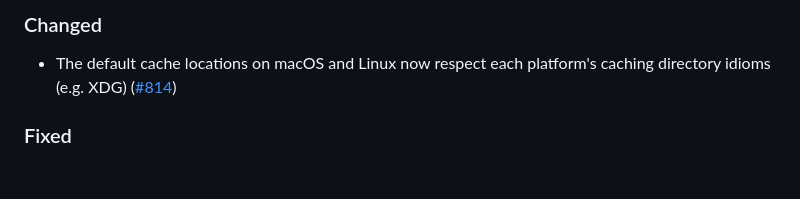
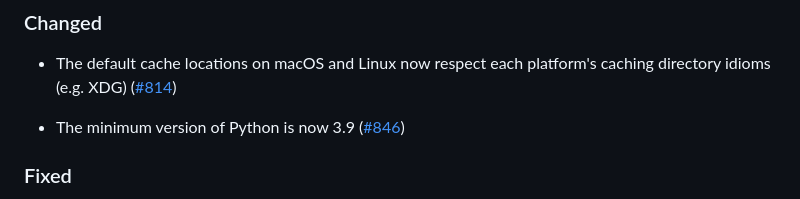
Before and after one commit to pypa/pip-audit, a Markdown page: CHANGELOG.md, the part around the change. Rendered like a GitHub page; blank space fills up the shorter version.

Commit message:
CHANGELOG: record changes
Signed-off-by: William Woodruff <william@trailofbits.com>

```diff
--- a/CHANGELOG.md
+++ b/CHANGELOG.md
@@ -18,6 +18,9 @@ All versions prior to 0.0.9 are untracked.
 * The default cache locations on macOS and Linux now respect each platform's
   caching directory idioms (e.g. XDG)
   ([#814](https://github.com/pypa/pip-audit/pull/814))
+
+* The minimum version of Python is now 3.9
+  ([#846](https://github.com/pypa/pip-audit/pull/846))
 
 ### Fixed
 
```
